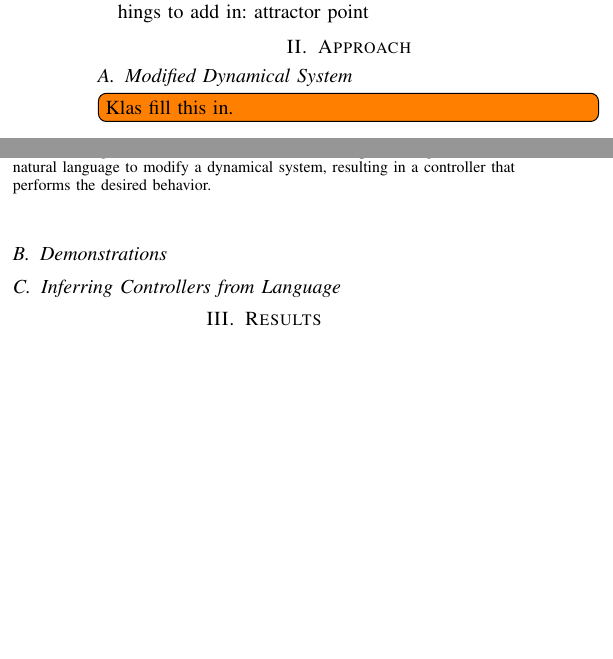
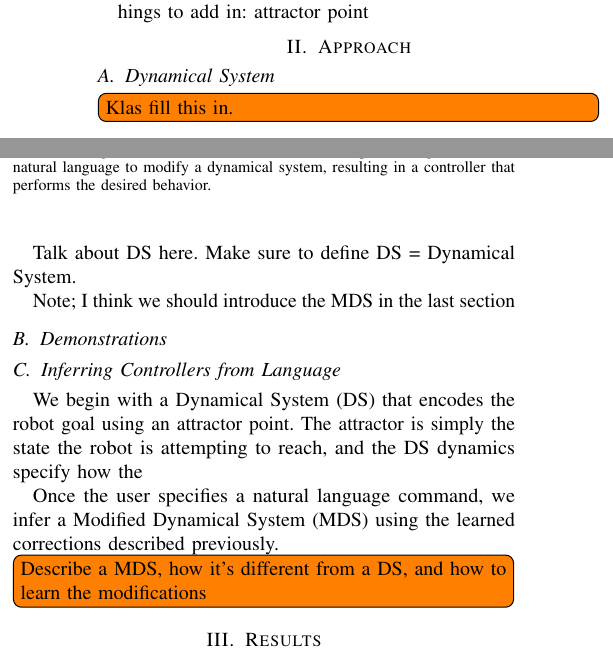
Before and after one commit to epfl-lasa/nl-dynamics, a LaTeX paper (docs/rss15-workshop/rss15-nl.controllers.tex, which reads docs/rss15-workshop/rss-approach.tex): two parts of the columns of page 1 of 2, joined at a grey line, cut so that both start at the same text, the shorter picture padded with empty space. Compiled offline with pdfLaTeX.

Commit message:
approach changes.

```diff
--- a/docs/rss15-workshop/rss-approach.tex
+++ b/docs/rss15-workshop/rss-approach.tex
@@ -2,9 +2,21 @@
 \section{Approach}
 \label{sec:approach}
 
-\subsection{Modified Dynamical System}
+\subsection{Dynamical System}
 \todo[inline]{Klas fill this in.}
+
+Talk about DS here. Make sure to define DS = Dynamical System.
+
+Note; I think we should introduce the MDS in the last section
 
 \subsection{Demonstrations}
 
 \subsection{Inferring Controllers from Language}
+
+We begin with a Dynamical System (DS) that encodes the robot goal using an attractor point.
+The attractor is simply the state the robot is attempting to reach, and the DS dynamics specify how the
+
+Once the user specifies a natural language command, we infer a Modified Dynamical System (MDS) using the learned corrections described previously.
+
+
+\todo[inline]{Describe a MDS, how it's different from a DS, and how to learn the modifications}
```
